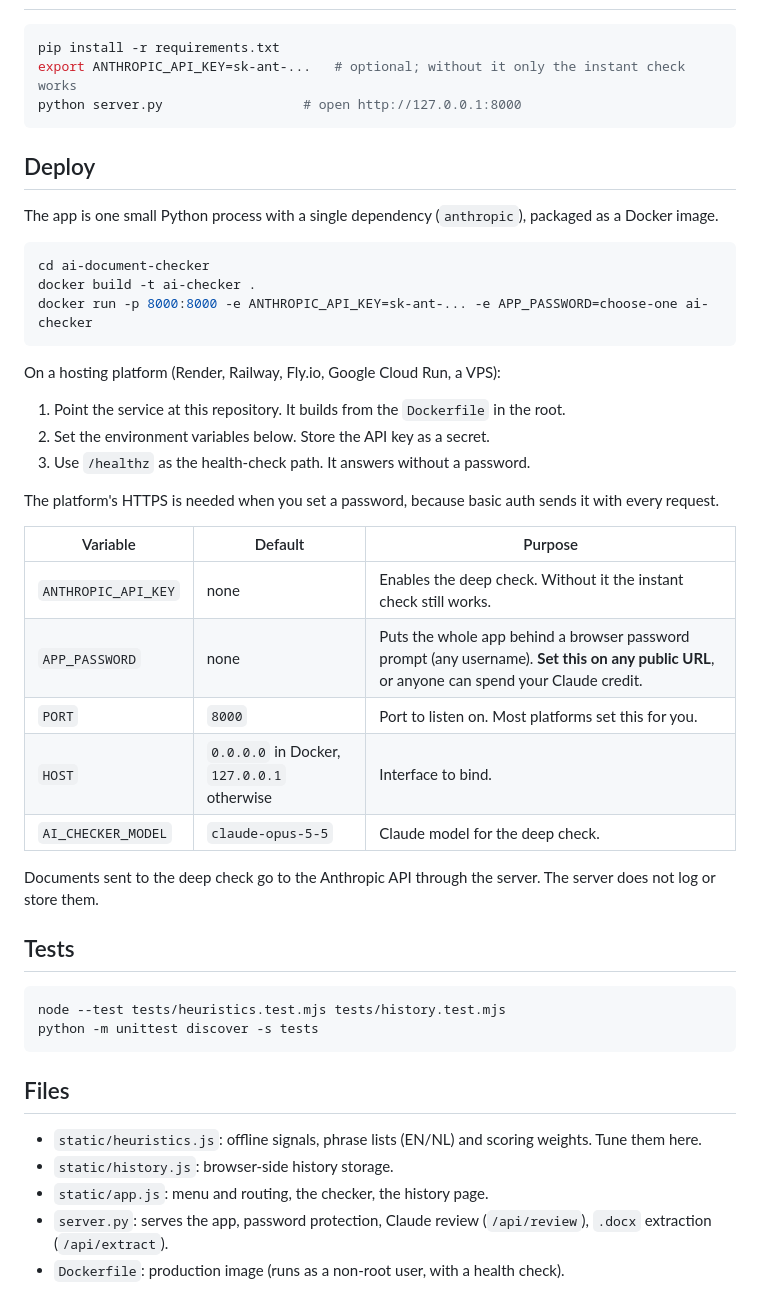
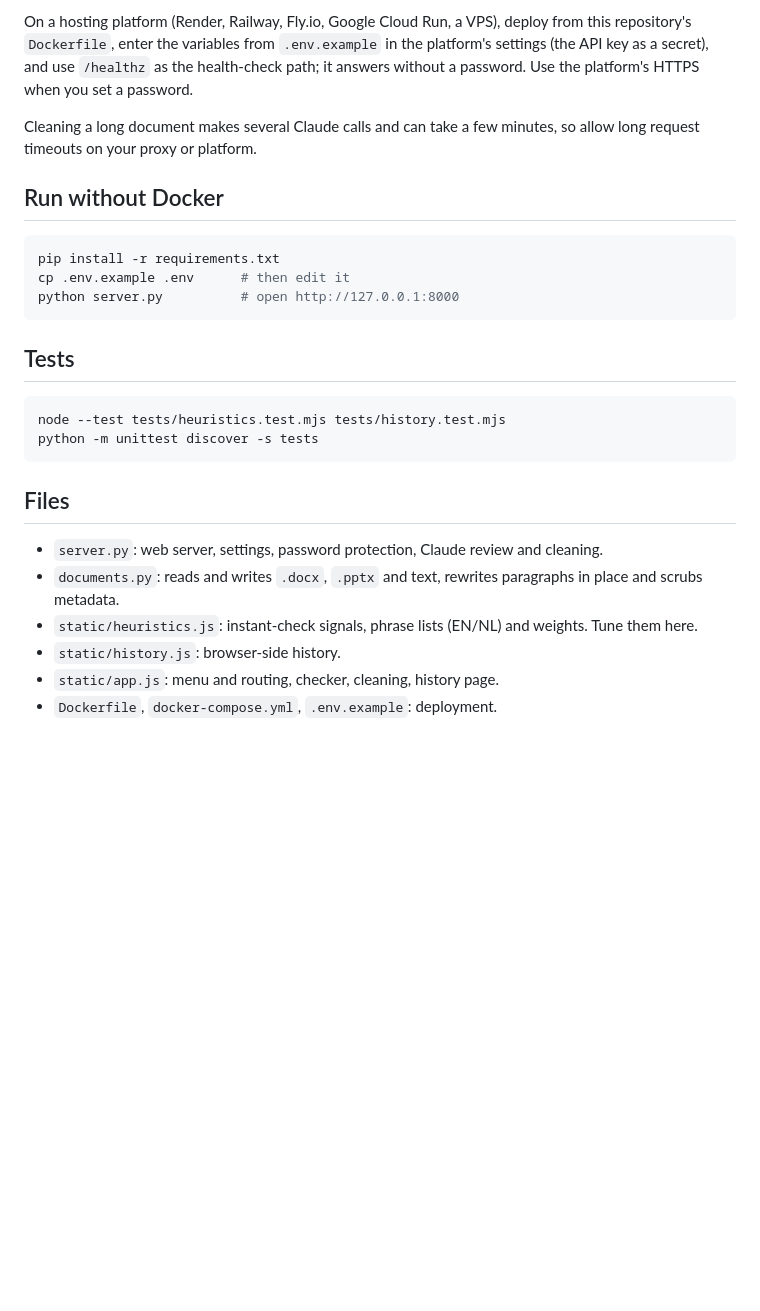
Before and after one commit to rnvegter/ai-document-checker, a Markdown page: README.md, the part around one of its changes. Drawn GitHub-style; blank space fills up the shorter version.

````diff
--- a/README.md
+++ b/README.md
@@ -22,37 +72,17 @@ Use the result to improve a text, not as a verdict on a person.
+On a hosting platform (Render, Railway, Fly.io, Google Cloud Run, a VPS), deploy from this repository's `Dockerfile`,
+enter the variables from `.env.example` in the platform's settings (the API key as a secret), and use `/healthz` as
+the health-check path; it answers without a password. Use the platform's HTTPS when you set a password.
+
+Cleaning a long document makes several Claude calls and can take a few minutes, so allow long request timeouts on
+your proxy or platform.
+
+## Run without Docker
 
 ```bash
 pip install -r requirements.txt
-export ANTHROPIC_API_KEY=sk-ant-...   # optional; without it only the instant check works
-python server.py                  # open http://127.0.0.1:8000
+cp .env.example .env      # then edit it
+python server.py          # open http://127.0.0.1:8000
 ```
-
-## Deploy
-
-The app is one small Python process with a single dependency (`anthropic`), packaged as a Docker image.
-
-```bash
-cd ai-document-checker
-docker build -t ai-checker .
-docker run -p 8000:8000 -e ANTHROPIC_API_KEY=sk-ant-... -e APP_PASSWORD=choose-one ai-checker
-```
-
-On a hosting platform (Render, Railway, Fly.io, Google Cloud Run, a VPS):
-
-1. Point the service at this repository. It builds from the `Dockerfile` in the root.
-2. Set the environment variables below. Store the API key as a secret.
-3. Use `/healthz` as the health-check path. It answers without a password.
-
-The platform's HTTPS is needed when you set a password, because basic auth sends it with every request.
-
-| Variable | Default | Purpose |
-|---|---|---|
-| `ANTHROPIC_API_KEY` | none | Enables the deep check. Without it the instant check still works. |
-| `APP_PASSWORD` | none | Puts the whole app behind a browser password prompt (any username). **Set this on any public URL**, or anyone can spend your Claude credit. |
-| `PORT` | `8000` | Port to listen on. Most platforms set this for you. |
-| `HOST` | `0.0.0.0` in Docker, `127.0.0.1` otherwise | Interface to bind. |
-| `AI_CHECKER_MODEL` | `claude-opus-5-5` | Claude model for the deep check. |
-
-Documents sent to the deep check go to the Anthropic API through the server. The server does not log or store them.
 
 ## Tests
 
@@ -63,8 +93,9 @@ python -m unittest discover -s tests
 
 ## Files
 
-- `static/heuristics.js`: offline signals, phrase lists (EN/NL) and scoring weights. Tune them here.
-- `static/history.js`: browser-side history storage.
-- `static/app.js`: menu and routing, the checker, the history page.
-- `server.py`: serves the app, password protection, Claude review (`/api/review`), `.docx` extraction (`/api/extract`).
-- `Dockerfile`: production image (runs as a non-root user, with a health check).
+- `server.py`: web server, settings, password protection, Claude review and cleaning.
+- `documents.py`: reads and writes `.docx`, `.pptx` and text, rewrites paragraphs in place and scrubs metadata.
+- `static/heuristics.js`: instant-check signals, phrase lists (EN/NL) and weights. Tune them here.
+- `static/history.js`: browser-side history.
+- `static/app.js`: menu and routing, checker, cleaning, history page.
+- `Dockerfile`, `docker-compose.yml`, `.env.example`: deployment.
````
Also changed, not shown: other parts of README.md (+66 -16 lines).
